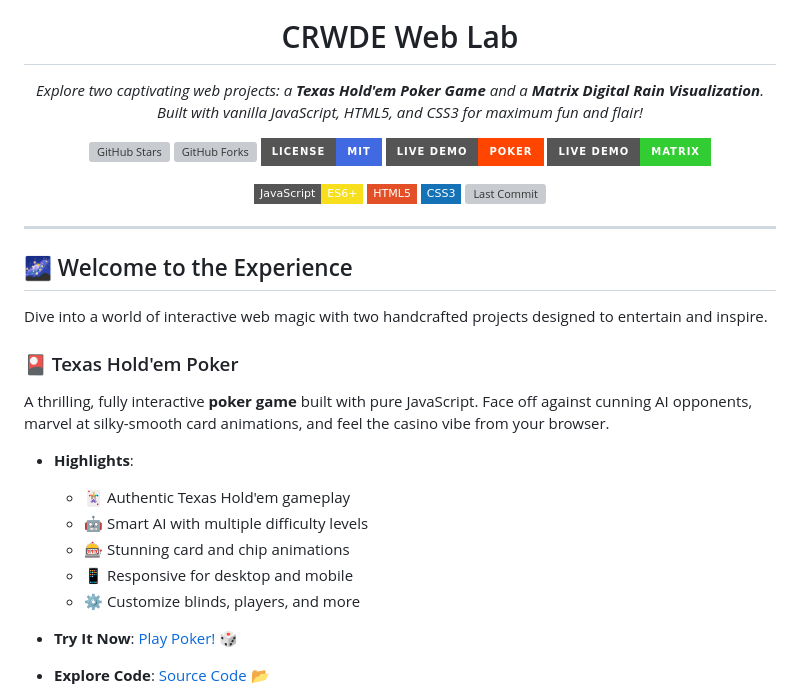
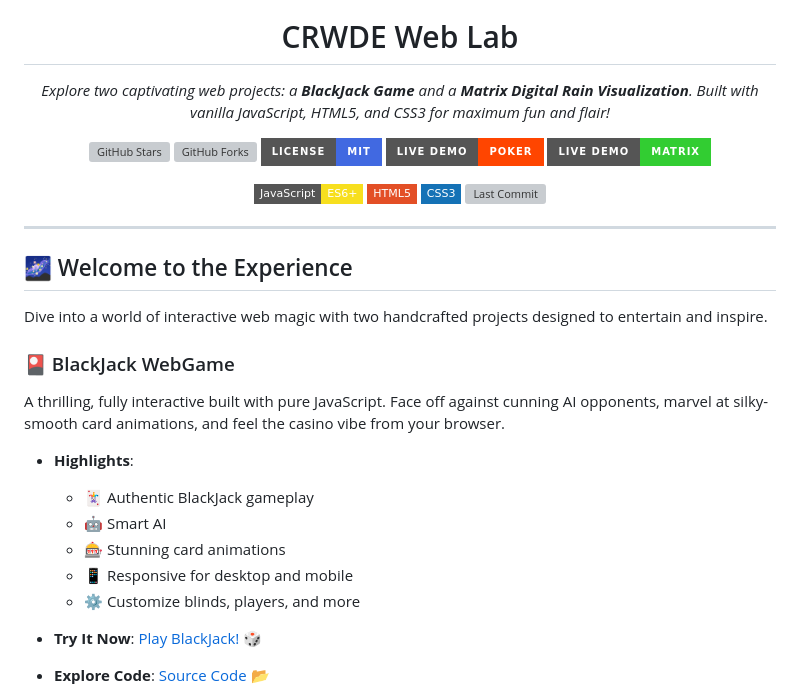
Before and after one commit to crwg/crwg.github.io, a Markdown page: README.md, the part around the change printed below. Rendered like a GitHub page; badges without logos; grey boxes are pictures that could not be loaded.

```diff
--- a/README.md
+++ b/README.md
@@ -5,7 +5,7 @@
 <h1 align="center">CRWDE Web Lab</h1>
 
 <p align="center">
-  <em>Explore two captivating web projects: a <strong>Texas Hold'em Poker Game</strong> and a <strong>Matrix Digital Rain Visualization</strong>. Built with vanilla JavaScript, HTML5, and CSS3 for maximum fun and flair!</em>
+  <em>Explore two captivating web projects: a <strong>BlackJack Game</strong> and a <strong>Matrix Digital Rain Visualization</strong>. Built with vanilla JavaScript, HTML5, and CSS3 for maximum fun and flair!</em>
 </p>
 
 <p align="center">
@@ -29,17 +29,17 @@
 
 Dive into a world of interactive web magic with two handcrafted projects designed to entertain and inspire.
 
-### 🎴 Texas Hold'em Poker
-A thrilling, fully interactive **poker game** built with pure JavaScript. Face off against cunning AI opponents, marvel at silky-smooth card animations, and feel the casino vibe from your browser.
+### 🎴 BlackJack WebGame
+A thrilling, fully interactive built with pure JavaScript. Face off against cunning AI opponents, marvel at silky-smooth card animations, and feel the casino vibe from your browser.
 
 - **Highlights**:
-  - 🃏 Authentic Texas Hold'em gameplay
-  - 🤖 Smart AI with multiple difficulty levels
-  - 🎰 Stunning card and chip animations
+  - 🃏 Authentic BlackJack gameplay
+  - 🤖 Smart AI
+  - 🎰 Stunning card animations
   - 📱 Responsive for desktop and mobile
   - ⚙️ Customize blinds, players, and more
 
-- **Try It Now**: <a href="https://crwg.github.io/poker/" target="_blank">Play Poker! 🎲</a>
+- **Try It Now**: <a href="https://crwg.github.io/poker/" target="_blank">Play BlackJack! 🎲</a>
 - **Explore Code**: <a href="https://github.com/crwg/crwg.github.io/tree/master/poker" target="_blank">Source Code 📂</a>
 
 <p align="center">
```
Also changed, not shown: other parts of README.md (+2 -2 lines).
